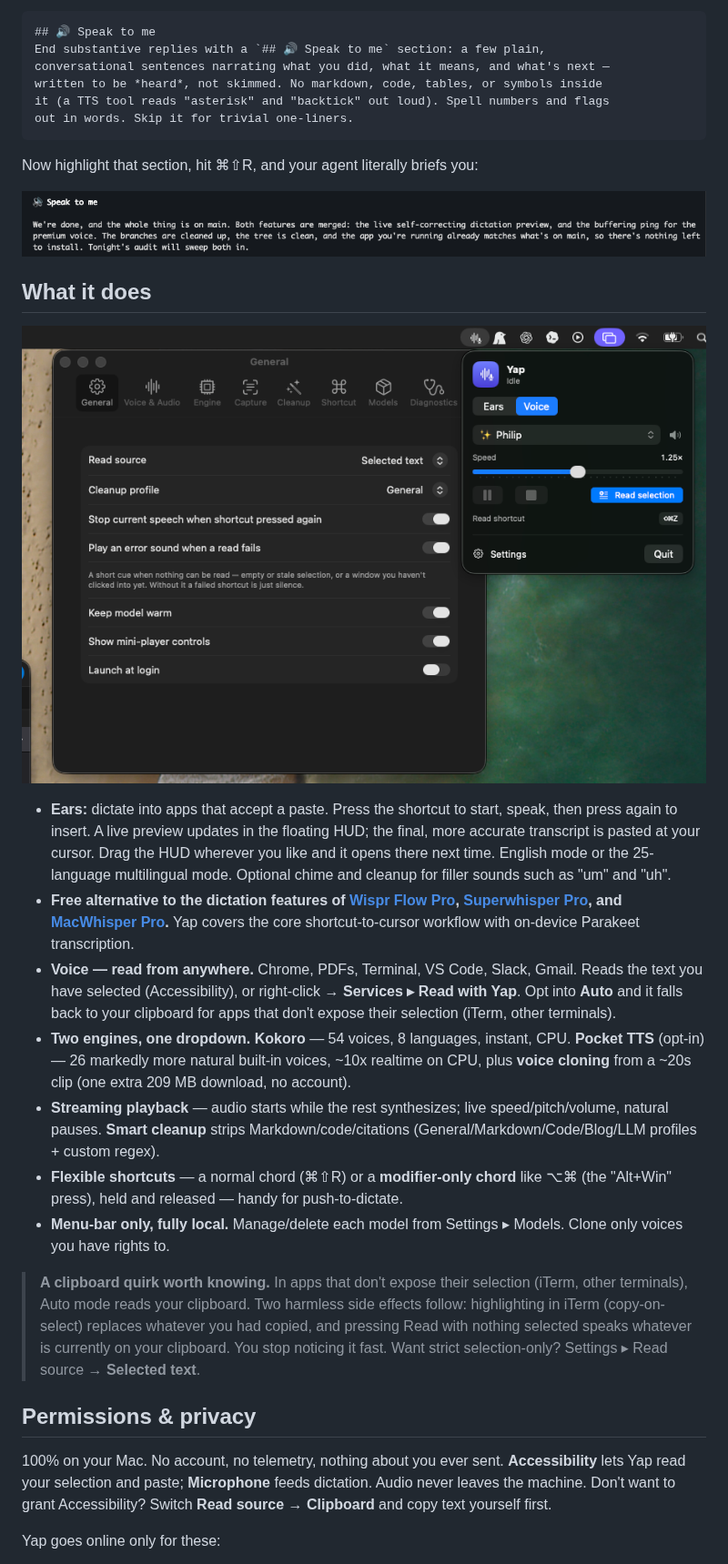
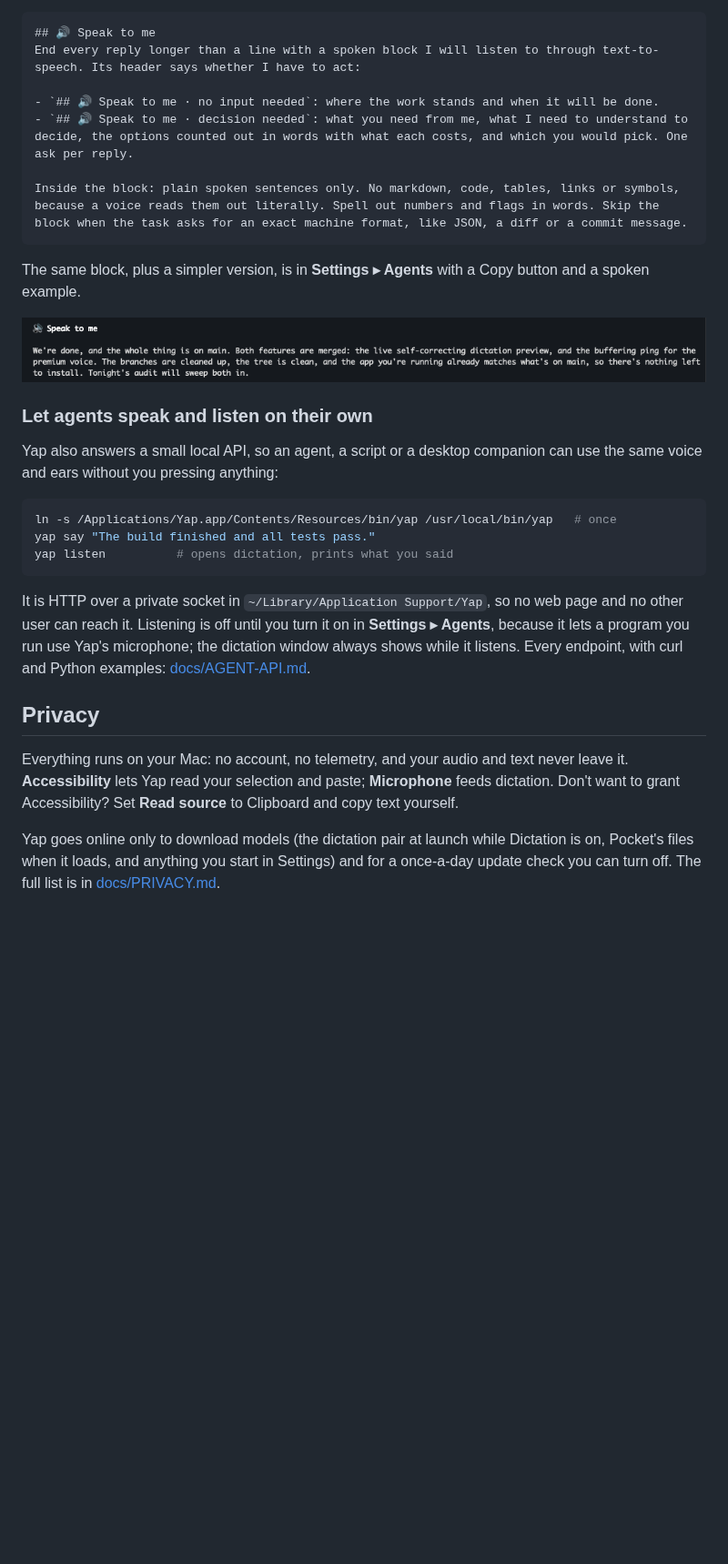
Before and after one commit to latent-variable/Yap, a Markdown page: README.md, the part around one of its changes. Shown at 91% size. GitHub-like rendering; pictures changed too: docs/settings.png (deleted); blank space fills up the shorter version.

````diff
--- a/README.md
+++ b/README.md
@@ -56,34 +49,33 @@ Agent output is full of code and tables that sound awful aloud. One instruction
 
 ```md
 ## 🔊 Speak to me
-End substantive replies with a `## 🔊 Speak to me` section: a few plain,
-conversational sentences narrating what you did, what it means, and what's next —
-written to be *heard*, not skimmed. No markdown, code, tables, or symbols inside
-it (a TTS tool reads "asterisk" and "backtick" out loud). Spell numbers and flags
-out in words. Skip it for trivial one-liners.
+End every reply longer than a line with a spoken block I will listen to through text-to-speech. Its header says whether I have to act:
+
+- `## 🔊 Speak to me · no input needed`: where the work stands and when it will be done.
+- `## 🔊 Speak to me · decision needed`: what you need from me, what I need to understand to decide, the options counted out in words with what each costs, and which you would pick. One ask per reply.
+
+Inside the block: plain spoken sentences only. No markdown, code, tables, links or symbols, because a voice reads them out literally. Spell out numbers and flags in words. Skip the block when the task asks for an exact machine format, like JSON, a diff or a commit message.
 ```
 
-Now highlight that section, hit ⌘⇧R, and your agent literally briefs you:
+The same block, plus a simpler version, is in **Settings ▸ Agents** with a Copy button and a spoken example.
 
 ![A "Speak to me" section an agent wrote, ready to read aloud](docs/speak-to-me.png)
 
-## What it does
+### Let agents speak and listen on their own
 
-![Yap's Settings window and menu-bar dropdown — pick a voice, speed, and read the selection](docs/settings.png)
+Yap also answers a small local API, so an agent, a script or a desktop companion can use the same voice and ears without you pressing anything:
 
-- **Ears:** dictate into apps that accept a paste. Press the shortcut to start, speak, then press again to insert. A live preview updates in the floating HUD; the final, more accurate transcript is pasted at your cursor. Drag the HUD wherever you like and it opens there next time. English mode or the 25-language multilingual mode. Optional chime and cleanup for filler sounds such as "um" and "uh".
-- **Free alternative to the dictation features of [Wispr Flow Pro](https://wisprflow.ai/pricing), [Superwhisper Pro](https://ai.superwhisper.com/), and [MacWhisper Pro](https://goodsnooze.gumroad.com/l/macwhisper).** Yap covers the core shortcut-to-cursor workflow with on-device Parakeet transcription.
-- **Voice — read from anywhere.** Chrome, PDFs, Terminal, VS Code, Slack, Gmail. Reads the text you have selected (Accessibility), or right-click → **Services ▸ Read with Yap**. Opt into **Auto** and it falls back to your clipboard for apps that don't expose their selection (iTerm, other terminals).
-- **Two engines, one dropdown.** **Kokoro** — 54 voices, 8 languages, instant, CPU. **Pocket TTS** (opt-in) — 26 markedly more natural built-in voices, ~10x realtime on CPU, plus **voice cloning** from a ~20s clip (one extra 209 MB download, no account).
-- **Streaming playback** — audio starts while the rest synthesizes; live speed/pitch/volume, natural pauses. **Smart cleanup** strips Markdown/code/citations (General/Markdown/Code/Blog/LLM profiles + custom regex).
-- **Flexible shortcuts** — a normal chord (⌘⇧R) or a **modifier-only chord** like ⌥⌘ (the "Alt+Win" press), held and released — handy for push-to-dictate.
-- **Menu-bar only, fully local.** Manage/delete each model from Settings ▸ Models. Clone only voices you have rights to.
+```bash
+ln -s /Applications/Yap.app/Contents/Resources/bin/yap /usr/local/bin/yap   # once
+yap say "The build finished and all tests pass."
+yap listen          # opens dictation, prints what you said
+```
 
-> **A clipboard quirk worth knowing.** In apps that don't expose their selection (iTerm, other terminals), Auto mode reads your clipboard. Two harmless side effects follow: highlighting in iTerm (copy-on-select) replaces whatever you had copied, and pressing Read with nothing selected speaks whatever is currently on your clipboard. You stop noticing it fast. Want strict selection-only? Settings ▸ Read source → **Selected text**.
+It is HTTP over a private socket in `~/Library/Application Support/Yap`, so no web page and no other user can reach it. Listening is off until you turn it on in **Settings ▸ Agents**, because it lets a program you run use Yap's microphone; the dictation window always shows while it listens. Every endpoint, with curl and Python examples: [docs/AGENT-API.md](docs/AGENT-API.md).
 
-## Permissions & privacy
+## Privacy
 
-100% on your Mac. No account, no telemetry, nothing about you ever sent. **Accessibility** lets Yap read your selection and paste; **Microphone** feeds dictation. Audio never leaves the machine. Don't want to grant Accessibility? Switch **Read source → Clipboard** and copy text yourself first.
+Everything runs on your Mac: no account, no telemetry, and your audio and text never leave it. **Accessibility** lets Yap read your selection and paste; **Microphone** feeds dictation. Don't want to grant Accessibility? Set **Read source** to Clipboard and copy text yourself.
 
-Yap goes online only for these:
+Yap goes online only to download models (the dictation pair at launch while Dictation is on, Pocket's files when it loads, and anything you start in Settings) and for a once-a-day update check you can turn off. The full list is in [docs/PRIVACY.md](docs/PRIVACY.md).
 
````
Also changed, not shown: other parts of README.md (+33 -55 lines), docs/yap-icon.png (added), docs/yap-ui.png (added), 4 other files.
